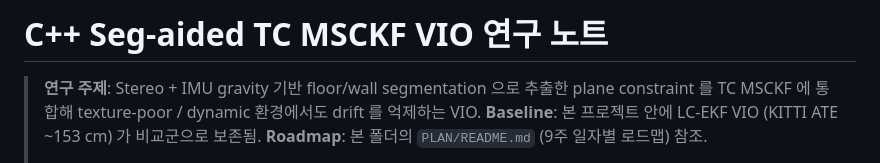
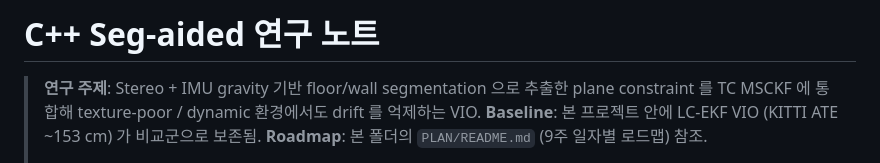
Before and after one commit to taetechpro/navisys-study-note, a Markdown page: README.md, the part around the change. GitHub-like rendering.

```diff
--- a/README.md
+++ b/README.md
@@ -1,4 +1,4 @@
-# C++ Seg-aided TC MSCKF VIO 연구 노트
+# C++ Seg-aided  연구 노트
 
 > **연구 주제**: Stereo + IMU gravity 기반 floor/wall segmentation 으로 추출한 plane constraint 를 TC MSCKF 에 통합해 texture-poor / dynamic 환경에서도 drift 를 억제하는 VIO.
 > **Baseline**: 본 프로젝트 안에 LC-EKF VIO (KITTI ATE ~153 cm) 가 비교군으로 보존됨.
```
